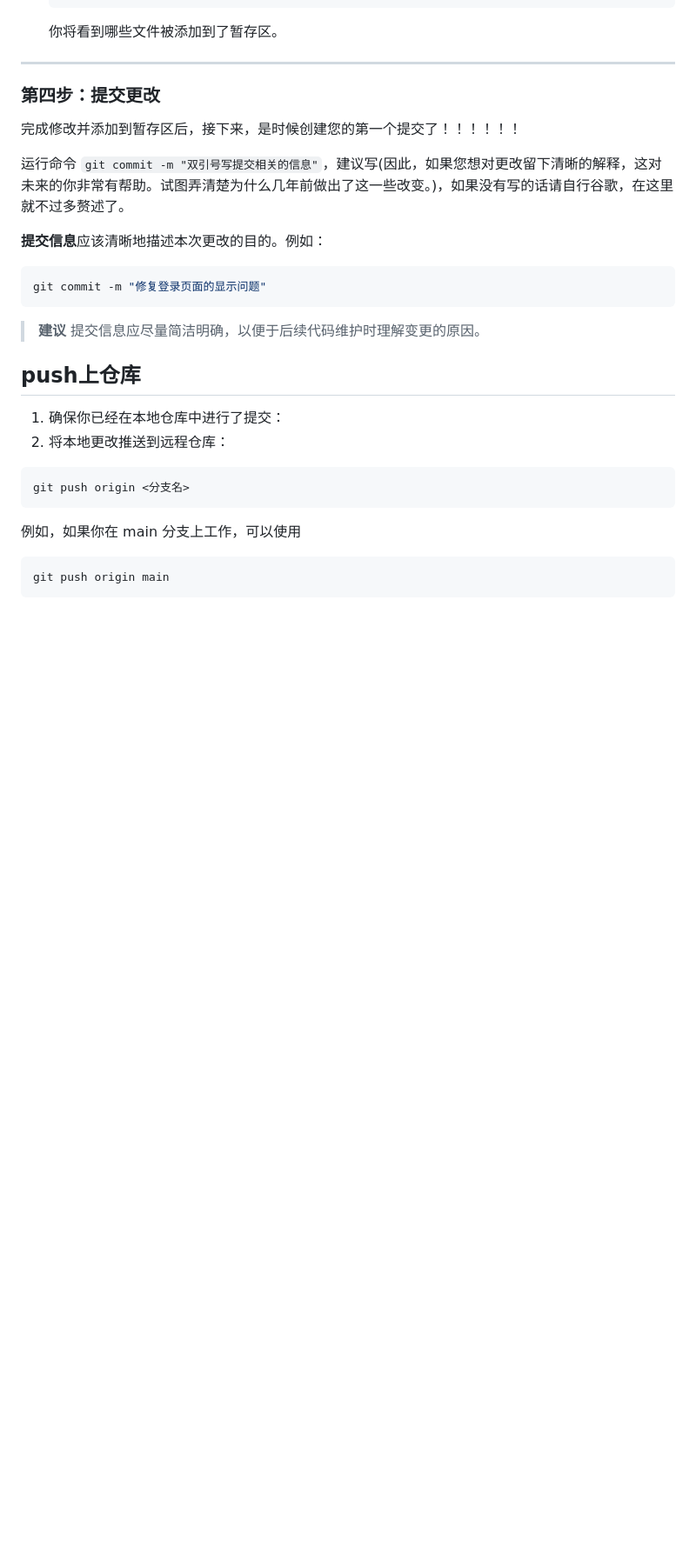
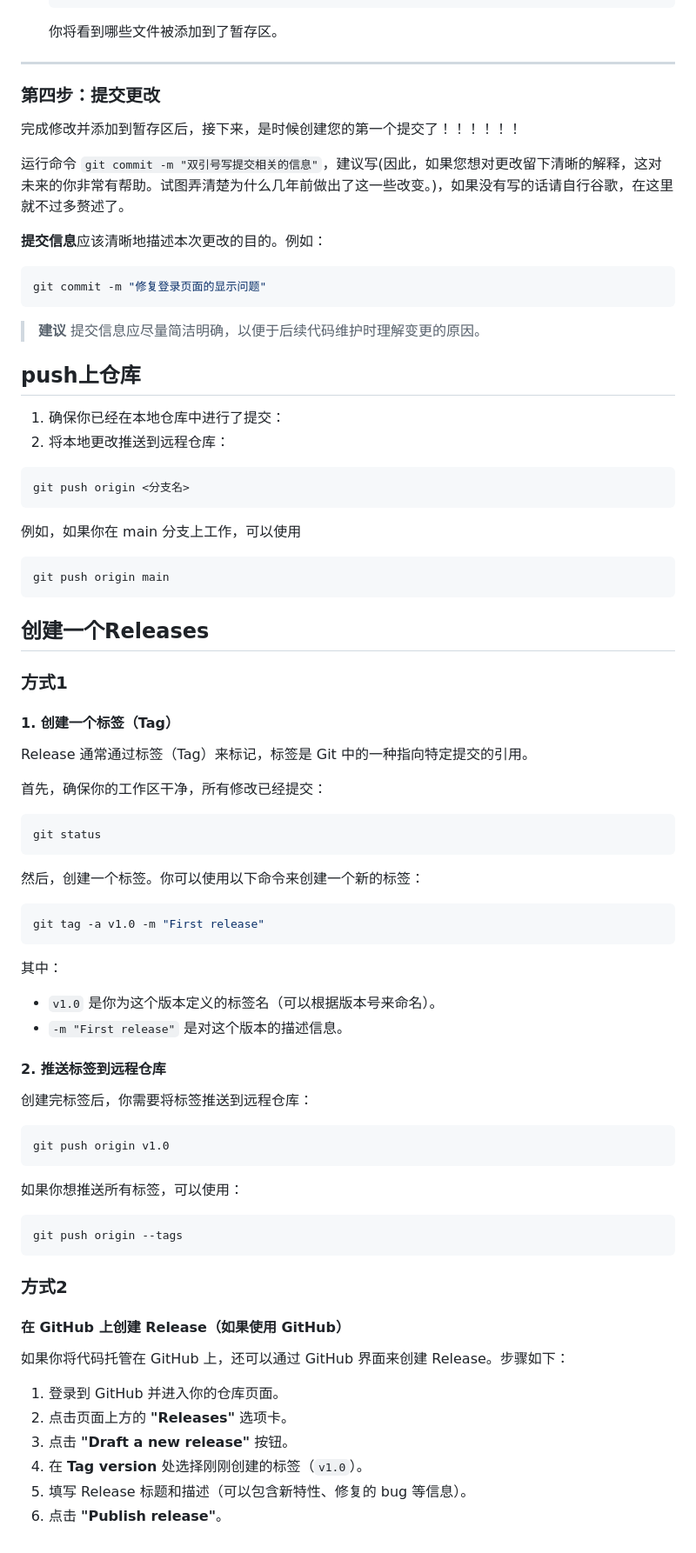
Before and after one commit to LianPeter/LearningProcess, a Markdown page: git/First.md, the part around the change printed below. Shown: that part at 87% size. GitHub-like rendering; blank space fills up the shorter version.

Commit message:
更新了git

````diff
--- a/git/First.md
+++ b/git/First.md
@@ -156,6 +156,7 @@ git commit -m "修复登录页面的显示问题"
 >  提交信息应尽量简洁明确，以便于后续代码维护时理解变更的原因。
 
 ## push上仓库
+
 1. 确保你已经在本地仓库中进行了提交：
 2. 将本地更改推送到远程仓库：
  ```shell
@@ -165,3 +166,55 @@ git commit -m "修复登录页面的显示问题"
 ```shell
 git push origin main
 ```
+
+## 创建一个Releases
+
+### 方式1
+
+#### 1. 创建一个标签（Tag）
+
+Release 通常通过标签（Tag）来标记，标签是 Git 中的一种指向特定提交的引用。
+
+首先，确保你的工作区干净，所有修改已经提交：
+
+```bash
+git status
+```
+
+然后，创建一个标签。你可以使用以下命令来创建一个新的标签：
+
+```bash
+git tag -a v1.0 -m "First release"
+```
+
+其中：
+
+- `v1.0` 是你为这个版本定义的标签名（可以根据版本号来命名）。
+- `-m "First release"` 是对这个版本的描述信息。
+
+#### 2. 推送标签到远程仓库
+
+创建完标签后，你需要将标签推送到远程仓库：
+
+```bash
+git push origin v1.0
+```
+
+如果你想推送所有标签，可以使用：
+
+```bash
+git push origin --tags
+```
+
+### 方式2
+
+####  在 GitHub 上创建 Release（如果使用 GitHub）
+
+如果你将代码托管在 GitHub 上，还可以通过 GitHub 界面来创建 Release。步骤如下：
+
+1. 登录到 GitHub 并进入你的仓库页面。
+2. 点击页面上方的 **"Releases"** 选项卡。
+3. 点击 **"Draft a new release"** 按钮。
+4. 在 **Tag version** 处选择刚刚创建的标签（`v1.0`）。
+5. 填写 Release 标题和描述（可以包含新特性、修复的 bug 等信息）。
+6. 点击 **"Publish release"**。
````
Also changed, not shown: other parts of git/First.md (+1 -1 lines).
